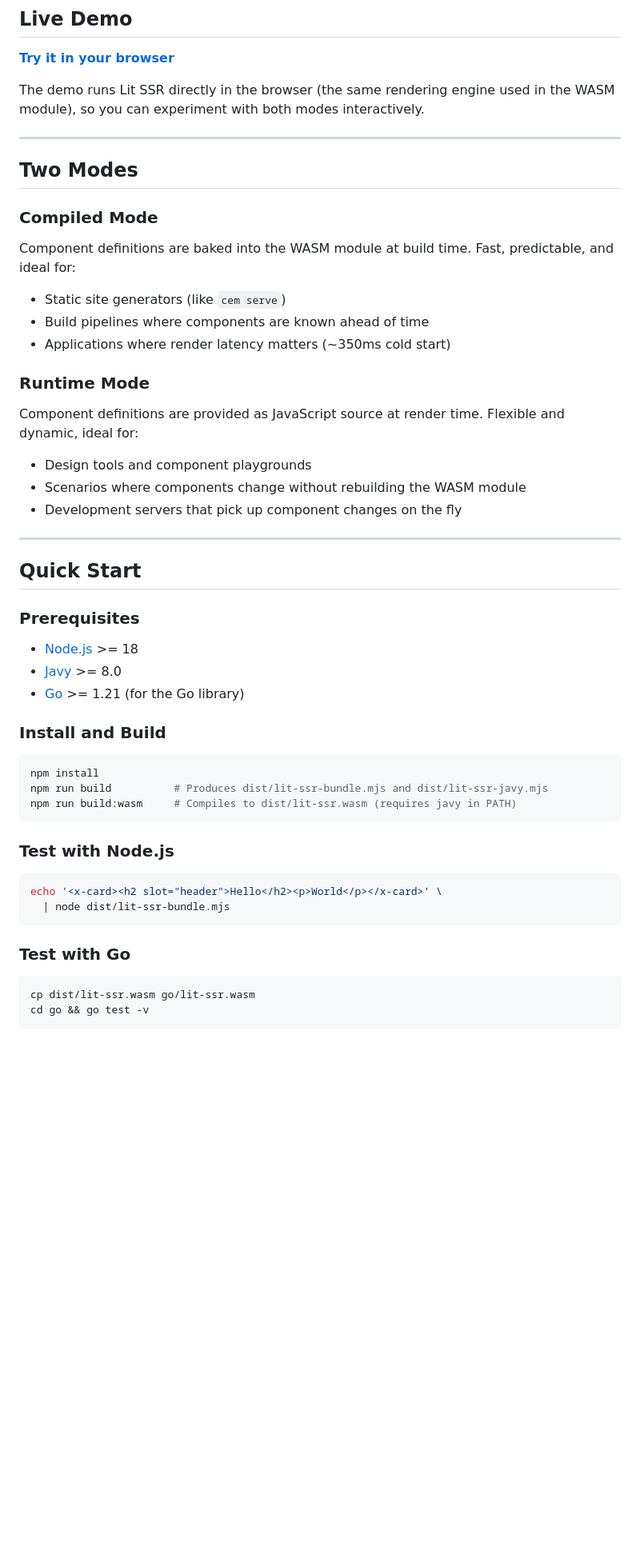
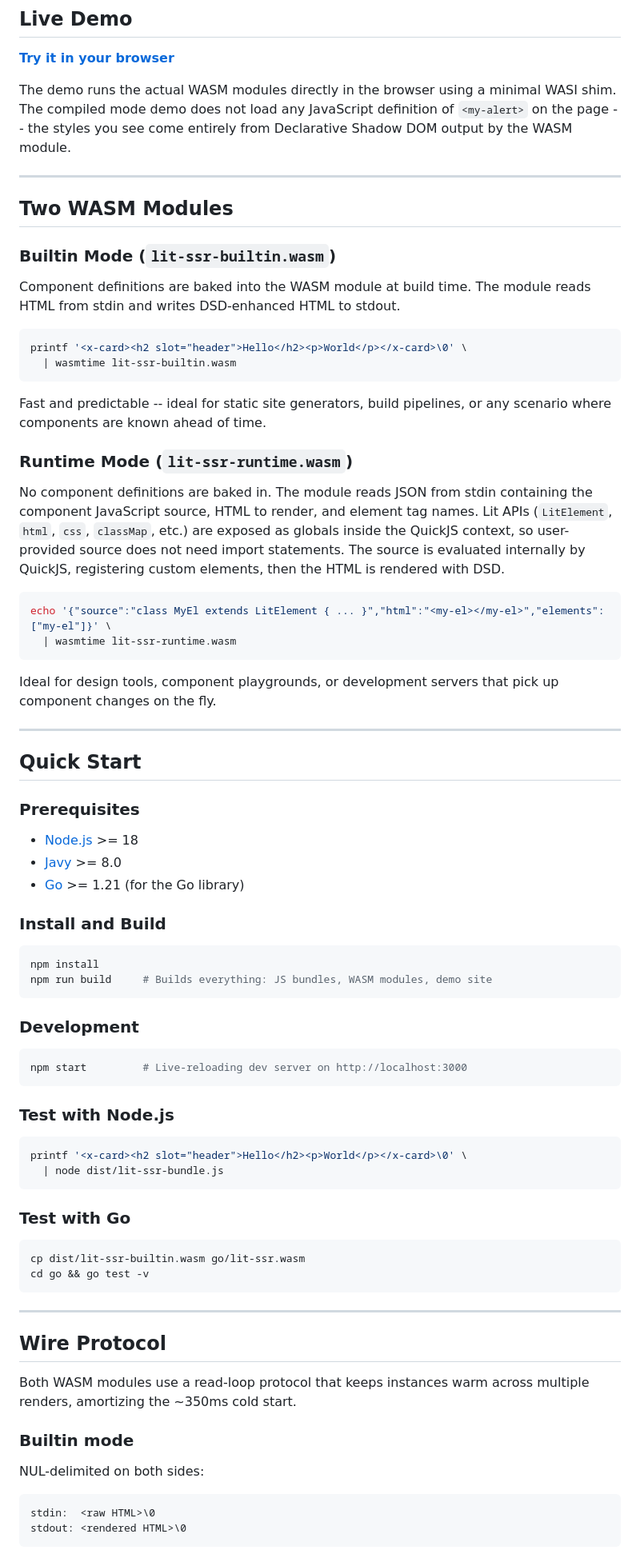
Before and after one commit to bennypowers/lit-ssr-wasm, a Markdown page: README.md, the part around one of its changes. Shown at 80% size. GitHub-like rendering; blank space fills up the shorter version.

````diff
--- a/README.md
+++ b/README.md
@@ -19,30 +19,44 @@ LitElement (TS) --> esbuild --> Javy (QuickJS) --> .wasm (2 MB) --> Go / wazero
 
 **[Try it in your browser][demo]**
 
-The demo runs Lit SSR directly in the browser (the same rendering engine used
-in the WASM module), so you can experiment with both modes interactively.
+The demo runs the actual WASM modules directly in the browser using a minimal
+WASI shim. The compiled mode demo does not load any JavaScript definition of
+`<my-alert>` on the page -- the styles you see come entirely from Declarative
+Shadow DOM output by the WASM module.
 
 ---
 
-## Two Modes
+## Two WASM Modules
 
-### Compiled Mode
+### Builtin Mode (`lit-ssr-builtin.wasm`)
 
-Component definitions are baked into the WASM module at build time. Fast,
-predictable, and ideal for:
+Component definitions are baked into the WASM module at build time. The module
+reads HTML from stdin and writes DSD-enhanced HTML to stdout.
 
-- Static site generators (like `cem serve`)
-- Build pipelines where components are known ahead of time
-- Applications where render latency matters (~350ms cold start)
+```sh
+printf '<x-card><h2 slot="header">Hello</h2><p>World</p></x-card>\0' \
+  | wasmtime lit-ssr-builtin.wasm
+```
 
-### Runtime Mode
+Fast and predictable -- ideal for static site generators, build pipelines, or
+any scenario where components are known ahead of time.
 
-Component definitions are provided as JavaScript source at render time.
-Flexible and dynamic, ideal for:
+### Runtime Mode (`lit-ssr-runtime.wasm`)
 
-- Design tools and component playgrounds
-- Scenarios where components change without rebuilding the WASM module
-- Development servers that pick up component changes on the fly
+No component definitions are baked in. The module reads JSON from stdin
+containing the component JavaScript source, HTML to render, and element tag
+names. Lit APIs (`LitElement`, `html`, `css`, `classMap`, etc.) are exposed as
+globals inside the QuickJS context, so user-provided source does not need import
+statements. The source is evaluated internally by QuickJS, registering custom
+elements, then the HTML is rendered with DSD.
+
+```sh
+echo '{"source":"class MyEl extends LitElement { ... }","html":"<my-el></my-el>","elements":["my-el"]}' \
+  | wasmtime lit-ssr-runtime.wasm
+```
+
+Ideal for design tools, component playgrounds, or development servers that pick
+up component changes on the fly.
 
 ---
 
@@ -58,20 +72,42 @@ Flexible and dynamic, ideal for:
 
 ```sh
 npm install
-npm run build          # Produces dist/lit-ssr-bundle.mjs and dist/lit-ssr-javy.mjs
-npm run build:wasm     # Compiles to dist/lit-ssr.wasm (requires javy in PATH)
+npm run build     # Builds everything: JS bundles, WASM modules, demo site
+```
+
+### Development
+
+```sh
+npm start         # Live-reloading dev server on http://localhost:3000
 ```
 
 ### Test with Node.js
 
 ```sh
-echo '<x-card><h2 slot="header">Hello</h2><p>World</p></x-card>' \
-  | node dist/lit-ssr-bundle.mjs
+printf '<x-card><h2 slot="header">Hello</h2><p>World</p></x-card>\0' \
+  | node dist/lit-ssr-bundle.js
 ```
 
 ### Test with Go
 
 ```sh
-cp dist/lit-ssr.wasm go/lit-ssr.wasm
+cp dist/lit-ssr-builtin.wasm go/lit-ssr.wasm
 cd go && go test -v
 ```
+
+---
+
+## Wire Protocol
+
+Both WASM modules use a read-loop protocol that keeps instances warm across
+multiple renders, amortizing the ~350ms cold start.
+
+### Builtin mode
+
+NUL-delimited on both sides:
+
+```
+stdin:  <raw HTML>\0
+stdout: <rendered HTML>\0
+```
+
````
Also changed, not shown: other parts of README.md (+165 -95 lines).
